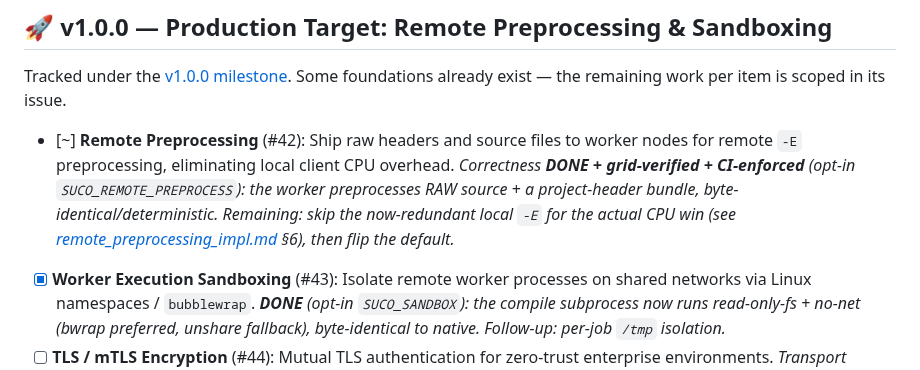
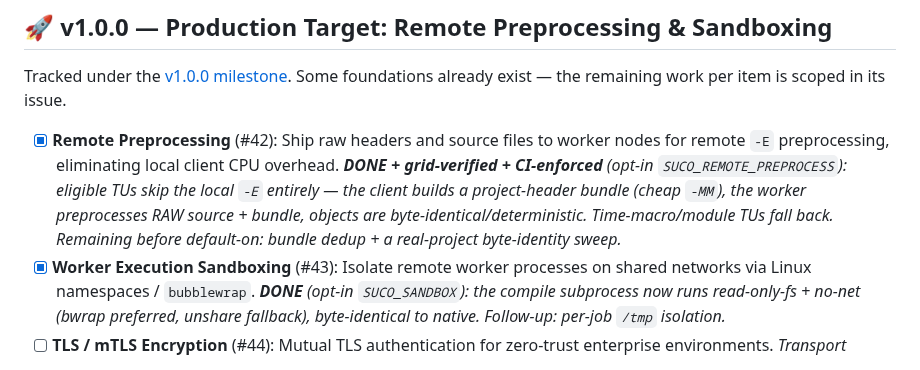
Before and after one commit to MicBur/suco, a Markdown page: docs/ROADMAP.md, the part around the change. GitHub-like rendering.

```diff
--- a/docs/ROADMAP.md
+++ b/docs/ROADMAP.md
@@ -20,7 +20,7 @@
 Tracked under the [v1.0.0 milestone](../../../milestone/1). Some foundations already exist — the
 remaining work per item is scoped in its issue.
 
-- [~] **Remote Preprocessing** (#42): Ship raw headers and source files to worker nodes for remote `-E` preprocessing, eliminating local client CPU overhead. *Correctness **DONE + grid-verified + CI-enforced** (opt-in `SUCO_REMOTE_PREPROCESS`): the worker preprocesses RAW source + a project-header bundle, byte-identical/deterministic. Remaining: skip the now-redundant local `-E` for the actual CPU win (see [remote_preprocessing_impl.md](remote_preprocessing_impl.md) §6), then flip the default.*
+- [x] **Remote Preprocessing** (#42): Ship raw headers and source files to worker nodes for remote `-E` preprocessing, eliminating local client CPU overhead. ***DONE + grid-verified + CI-enforced** (opt-in `SUCO_REMOTE_PREPROCESS`): eligible TUs skip the local `-E` entirely — the client builds a project-header bundle (cheap `-MM`), the worker preprocesses RAW source + bundle, objects are byte-identical/deterministic. Time-macro/module TUs fall back. Remaining before default-on: bundle dedup + a real-project byte-identity sweep.*
 - [x] **Worker Execution Sandboxing** (#43): Isolate remote worker processes on shared networks via Linux namespaces / `bubblewrap`. ***DONE** (opt-in `SUCO_SANDBOX`): the compile subprocess now runs read-only-fs + no-net (bwrap preferred, unshare fallback), byte-identical to native. Follow-up: per-job `/tmp` isolation.*
 - [ ] **TLS / mTLS Encryption** (#44): Mutual TLS authentication for zero-trust enterprise environments. *Transport **encryption already ships** (`SUCO_TLS=1`, self-signed + HMAC auth); remaining work is the cert-based mutual-auth layer.*
 - [ ] **Dynamic Job Stealing** (#45): Adaptive work-stealing algorithm between workers for unbalanced CPU node clusters.
```
Also changed, not shown: brain-claude.md (+13 -7 lines), docs/remote_preprocessing_impl.md (+9 -6 lines).
